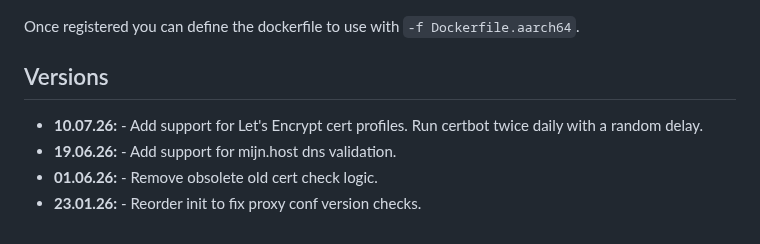
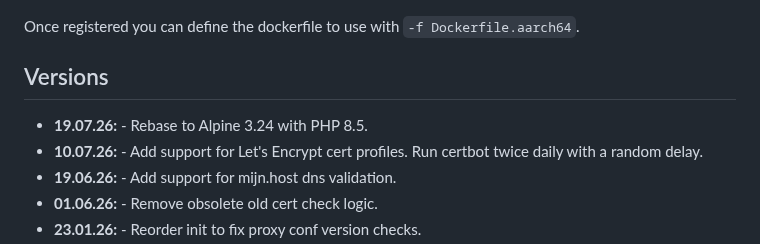
Before and after one commit to linuxserver/docker-swag, a Markdown page: README.md, the part around the change. Drawn GitHub-style.

Commit message:
Bot Updating Templated Files

```diff
--- a/README.md
+++ b/README.md
@@ -436,6 +436,7 @@ Once registered you can define the dockerfile to use with `-f Dockerfile.aarch64
 
 ## Versions
 
+* **19.07.26:** - Rebase to Alpine 3.24 with PHP 8.5.
 * **10.07.26:** - Add support for Let's Encrypt cert profiles. Run certbot twice daily with a random delay.
 * **19.06.26:** - Add support for mijn.host dns validation.
 * **01.06.26:** - Remove obsolete old cert check logic.
```
